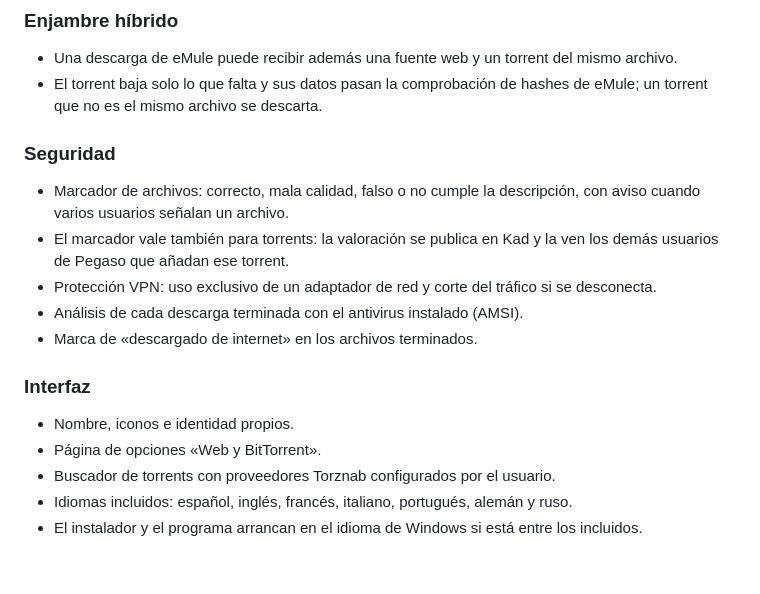
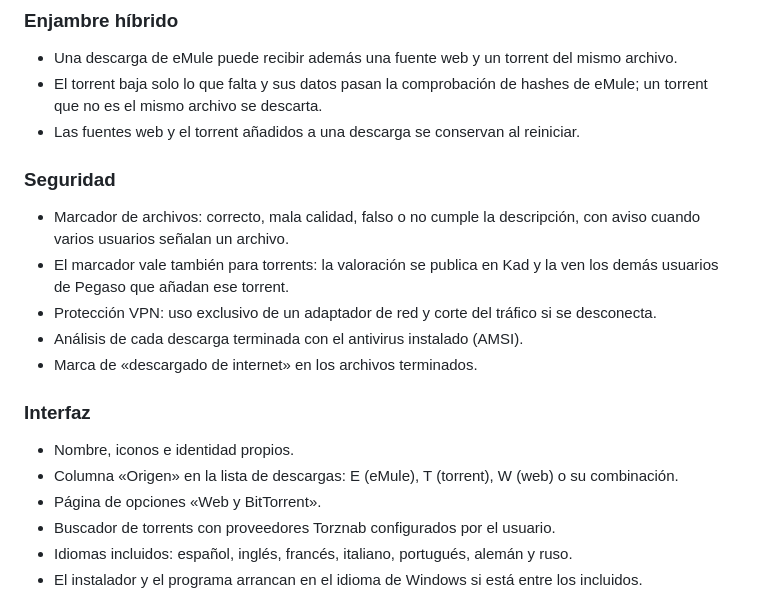
Before and after one commit to Draev-developer/Pegaso, a Markdown page: CHANGELOG.md, the part around the change. GitHub-like rendering; blank space fills up the shorter version.

```diff
--- a/CHANGELOG.md
+++ b/CHANGELOG.md
@@ -25,6 +25,7 @@ Pegaso parte de eMule 0.72a (edición de la comunidad). El historial de eMule es
 ### Enjambre híbrido
 - Una descarga de eMule puede recibir además una fuente web y un torrent del mismo archivo.
 - El torrent baja solo lo que falta y sus datos pasan la comprobación de hashes de eMule; un torrent que no es el mismo archivo se descarta.
+- Las fuentes web y el torrent añadidos a una descarga se conservan al reiniciar.
 
 ### Seguridad
 - Marcador de archivos: correcto, mala calidad, falso o no cumple la descripción, con aviso cuando varios usuarios señalan un archivo.
@@ -35,6 +36,7 @@ Pegaso parte de eMule 0.72a (edición de la comunidad). El historial de eMule es
 
 ### Interfaz
 - Nombre, iconos e identidad propios.
+- Columna «Origen» en la lista de descargas: E (eMule), T (torrent), W (web) o su combinación.
 - Página de opciones «Web y BitTorrent».
 - Buscador de torrents con proveedores Torznab configurados por el usuario.
 - Idiomas incluidos: español, inglés, francés, italiano, portugués, alemán y ruso.
```
Also changed, not shown: README.md (+2 -1 lines), docs/release-0.1.md (+1 -0 lines), docs/img/pegaso-descargas.png, docs/img/pegaso-valorar.png, 13 other files.
